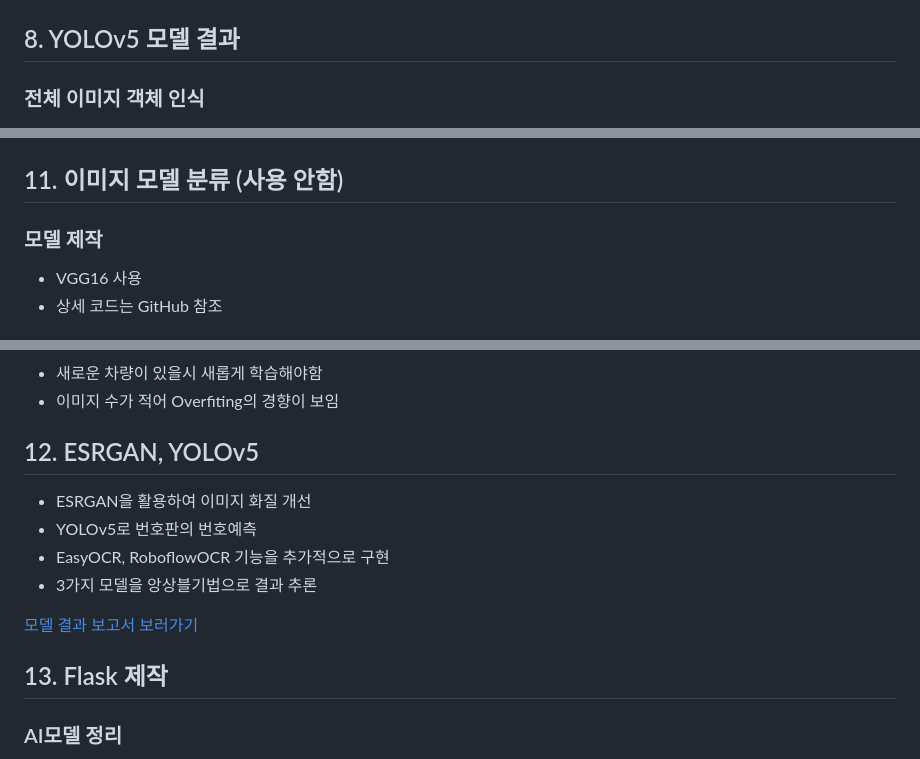
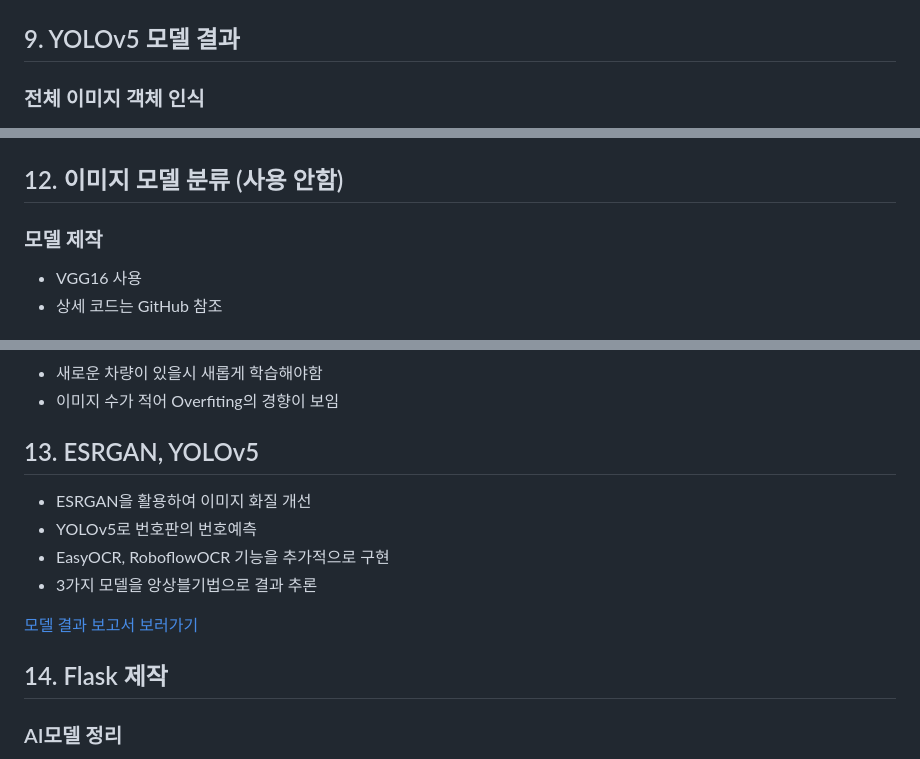
Before and after one commit to sou05091/MainProject_LicensePlate, a Markdown page: README.md, 3 parts joined by grey strips. Rendered like a GitHub page.

```diff
--- a/README.md
+++ b/README.md
@@ -41,7 +52,7 @@
 ### Colab에서 모델 학습 진행 (라벨링 데이터 1000장 사용)
 ![image](https://github.com/sou05091/MainProject_LicensePlate/blob/main/img/yolo/model%20%ED%95%99%EC%8A%B5.png)
 
-## 8. YOLOv5 모델 결과
+## 9. YOLOv5 모델 결과
 ### 전체 이미지 객체 인식
 ![image](https://github.com/sou05091/MainProject_LicensePlate/blob/main/img/yolo/result.png)
 ### 번호판 객체 이미지 저장
@@ -59,7 +70,8 @@
 - 이미지 화질 판단 수작업
 
 ![image](https://github.com/sou05091/MainProject_LicensePlate/blob/main/img/classfication/folder.png)
-## 11. 이미지 모델 분류 (사용 안함)
+
+## 12. 이미지 모델 분류 (사용 안함)
 ### 모델 제작
 - VGG16 사용
 - 상세 코드는 GitHub 참조
@@ -72,7 +84,7 @@
 - 새로운 차량이 있을시 새롭게 학습해야함
 - 이미지 수가 적어 Overfiting의 경향이 보임
 
-## 12. ESRGAN, YOLOv5
+## 13. ESRGAN, YOLOv5
 - ESRGAN을 활용하여 이미지 화질 개선
 - YOLOv5로 번호판의 번호예측
 - EasyOCR, RoboflowOCR 기능을 추가적으로 구현
@@ -80,7 +92,7 @@
 
 <a href="https://sou05091.github.io/MinBeom/pdf/pdf.html">모델 결과 보고서 보러가기
 
-## 13. Flask 제작
+## 14. Flask 제작
 ### AI모델 정리
 - 총 5가지 모델 사용 (YOLOv5, ESRGAN, YOLOv5, EasyOCR, RoboFlowOCR)
 - 3가지 모델(YOLOv5, EasyOCR, RoboFlowOCR) return값 반환 (Json 형식)
```
Also changed, not shown: other parts of README.md (+19 -8 lines).
